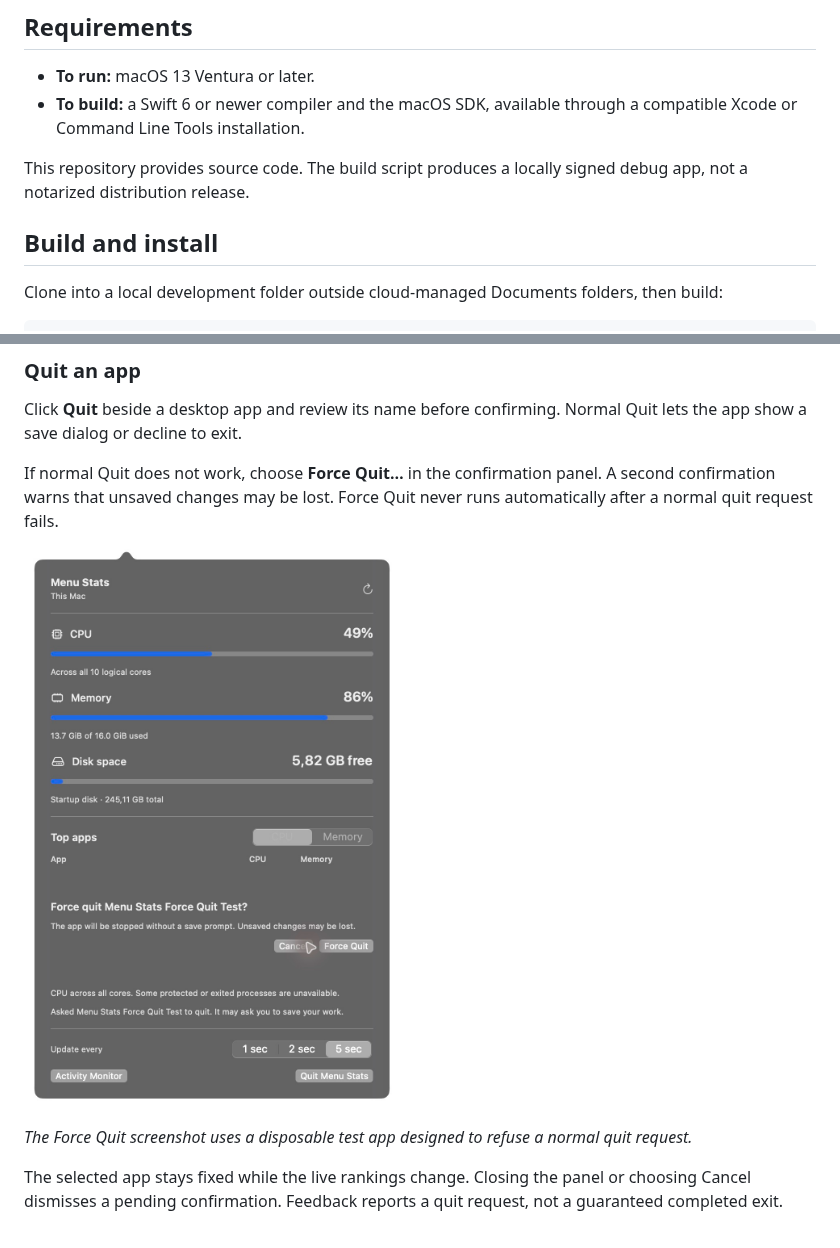
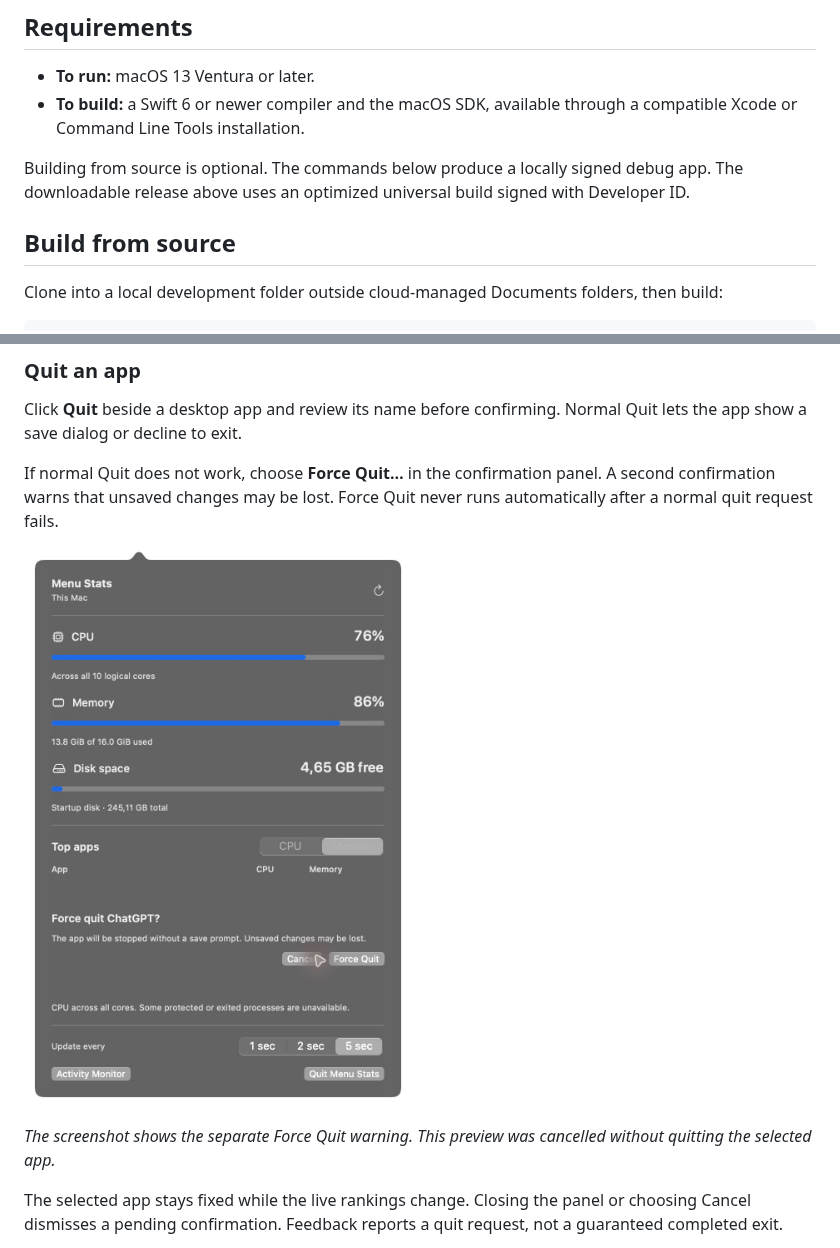
Before and after one commit to wamelinkwebdesign/mac-menu-stats, a Markdown page: README.md, 2 parts joined by grey strips. Drawn GitHub-style; pictures changed too: docs/screenshots/force-quit.jpg.

```diff
--- a/README.md
+++ b/README.md
@@ -18,9 +33,9 @@ A small native macOS app that puts CPU usage, memory usage, and free startup dis
 - **To run:** macOS 13 Ventura or later.
 - **To build:** a Swift 6 or newer compiler and the macOS SDK, available through a compatible Xcode or Command Line Tools installation.
 
-This repository provides source code. The build script produces a locally signed debug app, not a notarized distribution release.
+Building from source is optional. The commands below produce a locally signed debug app. The downloadable release above uses an optimized universal build signed with Developer ID.
 
-## Build and install
+## Build from source
 
 Clone into a local development folder outside cloud-managed Documents folders, then build:
 
@@ -68,7 +83,7 @@ If normal Quit does not work, choose **Force Quit…** in the confirmation panel
 
 ![Menu Stats showing its separate Force Quit confirmation and unsaved changes warning](docs/screenshots/force-quit.jpg)
 
-*The Force Quit screenshot uses a disposable test app designed to refuse a normal quit request.*
+*The screenshot shows the separate Force Quit warning. This preview was cancelled without quitting the selected app.*
 
 The selected app stays fixed while the live rankings change. Closing the panel or choosing Cancel dismisses a pending confirmation. Feedback reports a quit request, not a guaranteed completed exit.
 
```
Also changed, not shown: other parts of README.md (+23 -0 lines), docs/screenshots/overview.jpg, 4 other files.
